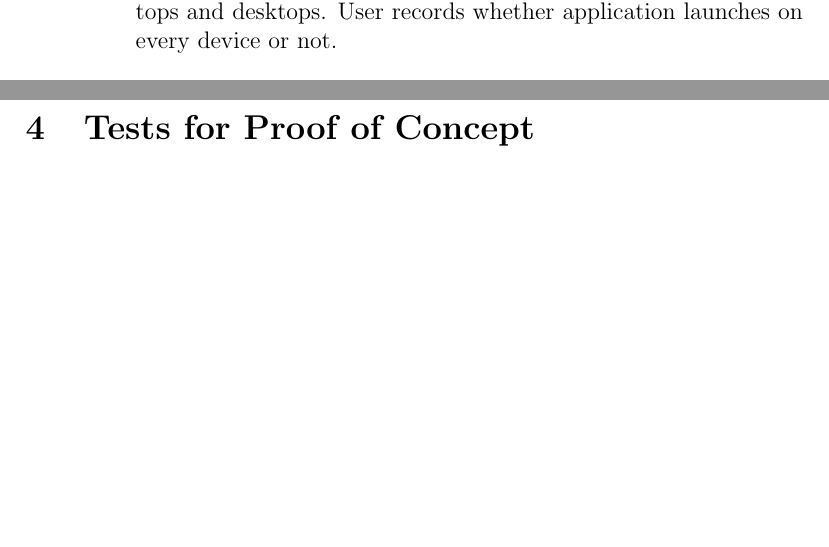
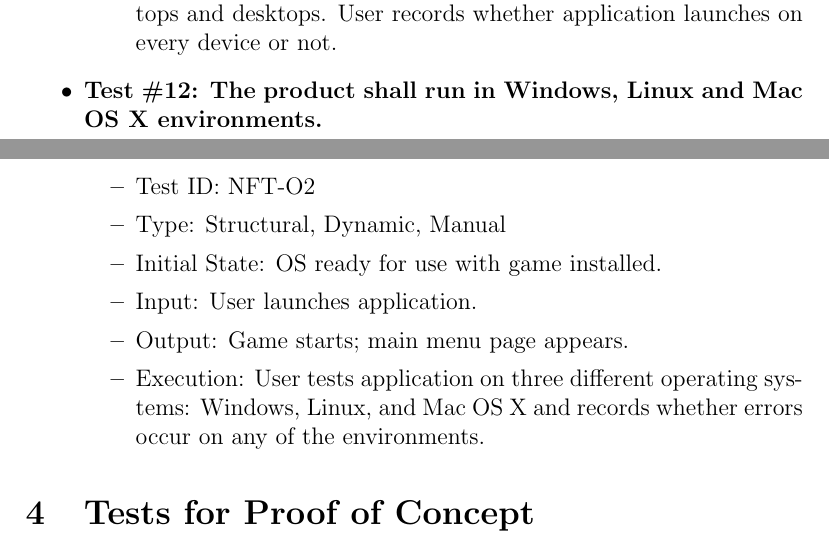
Before and after one commit to JP-Dakran/DNA_Says, a LaTeX document (Doc/TestPlan/TestPlan.tex): two parts of pages 16 and 17 of 21, joined at a grey line, cut so that both start at the same text, the shorter picture padded with empty space. Compiled offline with pdfLaTeX.

Commit message:
Update Operational and Environmental tests

```diff
--- a/Doc/TestPlan/TestPlan.tex
+++ b/Doc/TestPlan/TestPlan.tex
@@ -443,7 +442,15 @@ See Gantt Chart at the following url ...
 \item Execution: User launches the application on different devices, laptops and desktops. User records whether application launches on every device or not.
 \end{itemize}
 
-
+\item \textbf{Test \#12: The product shall run in Windows, Linux and Mac OS X environments.}
+\begin{itemize}
+\item Test ID: NFT-O2
+\item Type: Structural, Dynamic, Manual
+\item Initial State: OS ready for use with game installed.
+\item Input: User launches application.
+\item Output: Game starts; main menu page appears.
+\item Execution: User tests application on three different operating systems: Windows, Linux, and Mac OS X and records whether errors occur on any of the environments.
+\end{itemize}
 
 \end{itemize}
 
```
Also changed, not shown: Doc/TestPlan/TestPlan.tex (1 more changed lines).
